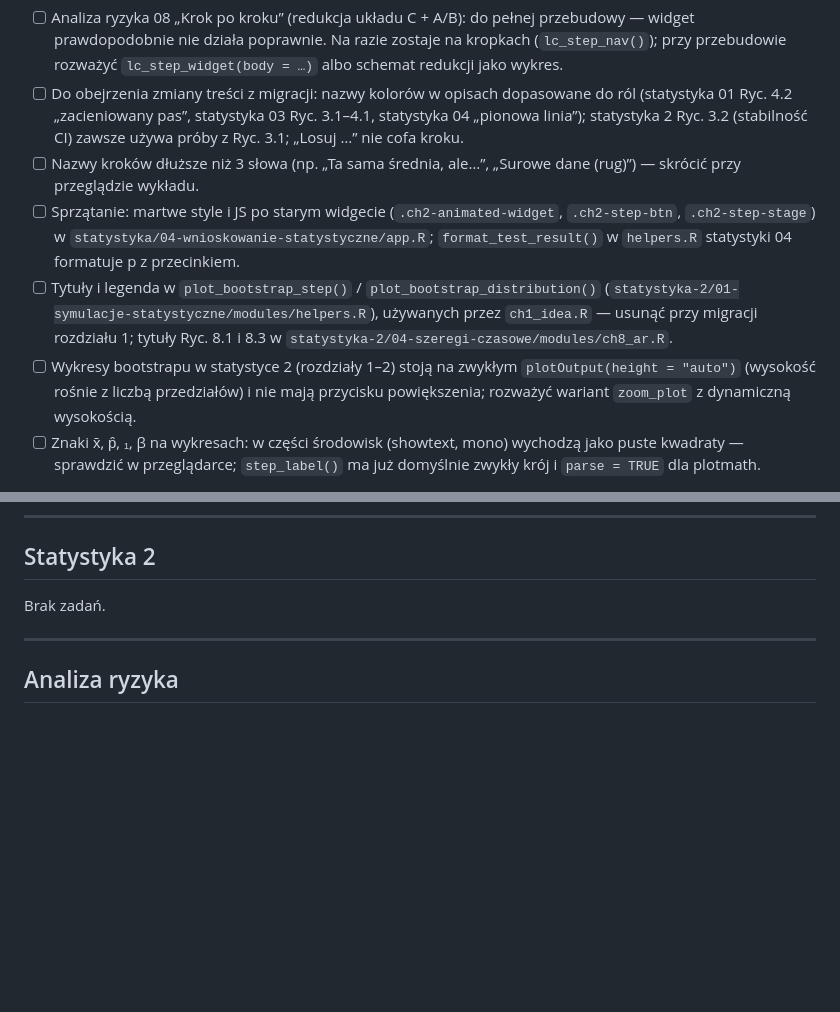
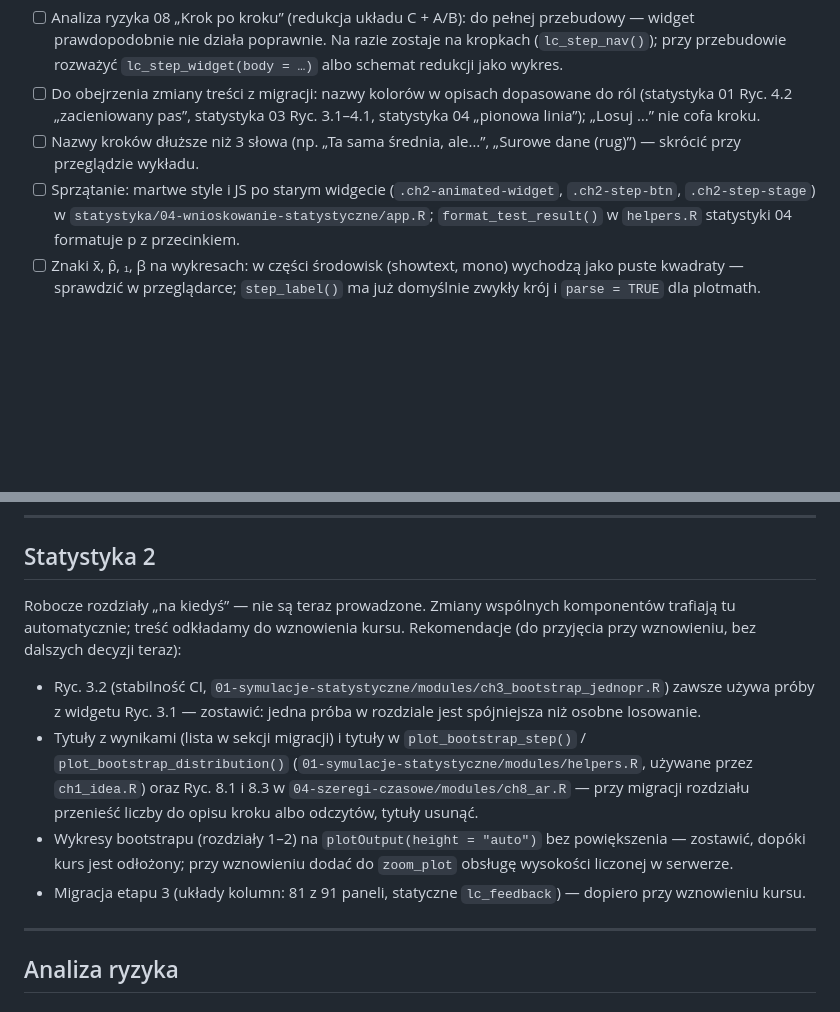
Before and after one commit to TheMacSquared/interaktywne-wyklady, a Markdown page: TODO.md, 2 parts joined by grey strips. GitHub-like rendering; blank space fills up the shorter version.

Commit message:
docs(TODO): statystyka 2 odłożona, rekomendacje w osobnej sekcji
Co-Authored-By: Claude Opus 5.5 <noreply@anthropic.com>

```diff
--- a/TODO.md
+++ b/TODO.md
@@ -136,21 +136,12 @@ w statystyce 01–04 i 06, statystyce 2 i analizie ryzyka 01 i 08). Zostało:
   `lc_step_widget(body = …)` albo schemat redukcji jako wykres.
 - [ ] Do obejrzenia zmiany treści z migracji: nazwy kolorów w opisach
   dopasowane do ról (statystyka 01 Ryc. 4.2 „zacieniowany pas”, statystyka 03
-  Ryc. 3.1–4.1, statystyka 04 „pionowa linia”); statystyka 2 Ryc. 3.2 (stabilność CI) zawsze używa próby
-  z Ryc. 3.1; „Losuj …” nie cofa kroku.
+  Ryc. 3.1–4.1, statystyka 04 „pionowa linia”); „Losuj …” nie cofa kroku.
 - [ ] Nazwy kroków dłuższe niż 3 słowa (np. „Ta sama średnia, ale…”, „Surowe
   dane (rug)”) — skrócić przy przeglądzie wykładu.
 - [ ] Sprzątanie: martwe style i JS po starym widgecie (`.ch2-animated-widget`,
   `.ch2-step-btn`, `.ch2-step-stage`) w `statystyka/04-wnioskowanie-statystyczne/app.R`;
   `format_test_result()` w `helpers.R` statystyki 04 formatuje p z przecinkiem.
-- [ ] Tytuły i legenda w `plot_bootstrap_step()` / `plot_bootstrap_distribution()`
-  (`statystyka-2/01-symulacje-statystyczne/modules/helpers.R`), używanych przez
-  `ch1_idea.R` — usunąć przy migracji rozdziału 1; tytuły Ryc. 8.1 i 8.3
-  w `statystyka-2/04-szeregi-czasowe/modules/ch8_ar.R`.
-- [ ] Wykresy bootstrapu w statystyce 2 (rozdziały 1–2) stoją na zwykłym
-  `plotOutput(height = "auto")` (wysokość rośnie z liczbą przedziałów) i nie
-  mają przycisku powiększenia; rozważyć wariant `zoom_plot` z dynamiczną
-  wysokością.
 - [ ] Znaki x̄, p̂, ₁, β na wykresach: w części środowisk (showtext, mono) wychodzą
   jako puste kwadraty — sprawdzić w przeglądarce; `step_label()` ma już
   domyślnie zwykły krój i `parse = TRUE` dla plotmath.
@@ -329,7 +320,23 @@ to stosują.
 
 ## Statystyka 2
 
-Brak zadań.
+Robocze rozdziały „na kiedyś” — nie są teraz prowadzone. Zmiany wspólnych
+komponentów trafiają tu automatycznie; treść odkładamy do wznowienia kursu.
+Rekomendacje (do przyjęcia przy wznowieniu, bez dalszych decyzji teraz):
+
+- Ryc. 3.2 (stabilność CI, `01-symulacje-statystyczne/modules/ch3_bootstrap_jednopr.R`)
+  zawsze używa próby z widgetu Ryc. 3.1 — zostawić: jedna próba w rozdziale
+  jest spójniejsza niż osobne losowanie.
+- Tytuły z wynikami (lista w sekcji migracji) i tytuły w `plot_bootstrap_step()` /
+  `plot_bootstrap_distribution()` (`01-symulacje-statystyczne/modules/helpers.R`,
+  używane przez `ch1_idea.R`) oraz Ryc. 8.1 i 8.3 w `04-szeregi-czasowe/modules/ch8_ar.R`
+  — przy migracji rozdziału przenieść liczby do opisu kroku albo odczytów,
+  tytuły usunąć.
+- Wykresy bootstrapu (rozdziały 1–2) na `plotOutput(height = "auto")` bez
+  powiększenia — zostawić, dopóki kurs jest odłożony; przy wznowieniu dodać do
+  `zoom_plot` obsługę wysokości liczonej w serwerze.
+- Migracja etapu 3 (układy kolumn: 81 z 91 paneli, statyczne `lc_feedback`) —
+  dopiero przy wznowieniu kursu.
 
 ---
 
```
